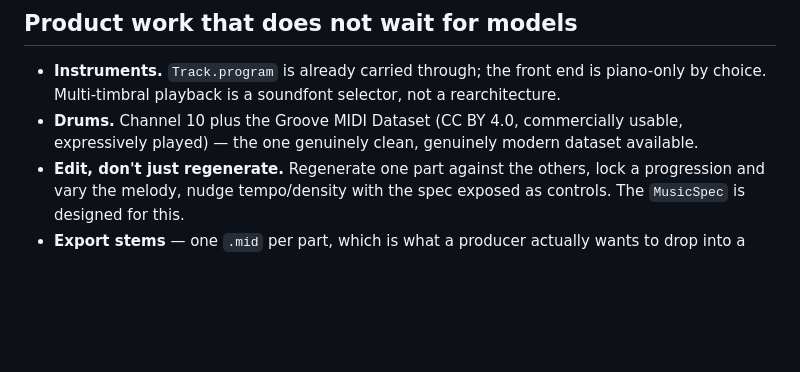
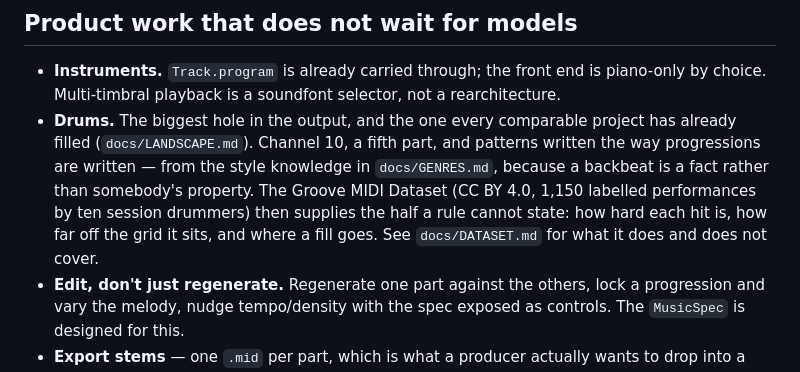
Before and after one commit to KallumS/Middaw, a Markdown page: docs/ROADMAP.md, the part around the change. Drawn GitHub-style; blank space fills up the shorter version.

```diff
--- a/docs/ROADMAP.md
+++ b/docs/ROADMAP.md
@@ -75,9 +75,14 @@ beat either alone for a long while.
 - **Instruments.** `Track.program` is already carried through; the front end
   is piano-only by choice. Multi-timbral playback is a soundfont selector, not
   a rearchitecture.
-- **Drums.** Channel 10 plus the Groove MIDI Dataset (CC BY 4.0, commercially
-  usable, expressively played) — the one genuinely clean, genuinely modern
-  dataset available.
+- **Drums.** The biggest hole in the output, and the one every comparable
+  project has already filled (`docs/LANDSCAPE.md`). Channel 10, a fifth part,
+  and patterns written the way progressions are written — from the style
+  knowledge in `docs/GENRES.md`, because a backbeat is a fact rather than
+  somebody's property. The Groove MIDI Dataset (CC BY 4.0, 1,150 labelled
+  performances by ten session drummers) then supplies the half a rule cannot
+  state: how hard each hit is, how far off the grid it sits, and where a fill
+  goes. See `docs/DATASET.md` for what it does and does not cover.
 - **Edit, don't just regenerate.** Regenerate one part against the others,
   lock a progression and vary the melody, nudge tempo/density with the spec
   exposed as controls. The `MusicSpec` is designed for this.
```
Also changed, not shown: docs/DATASET.md (+60 -0 lines).
